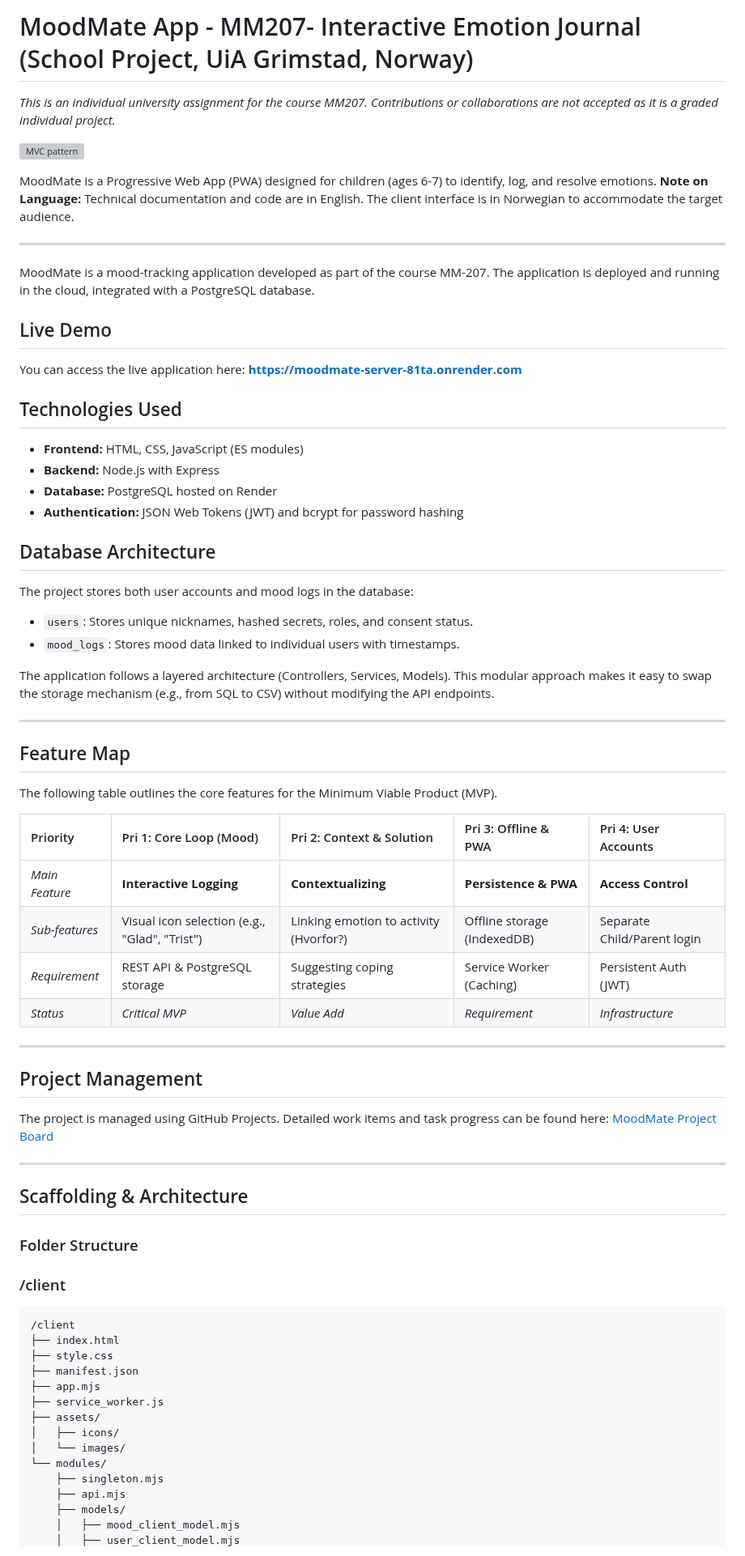
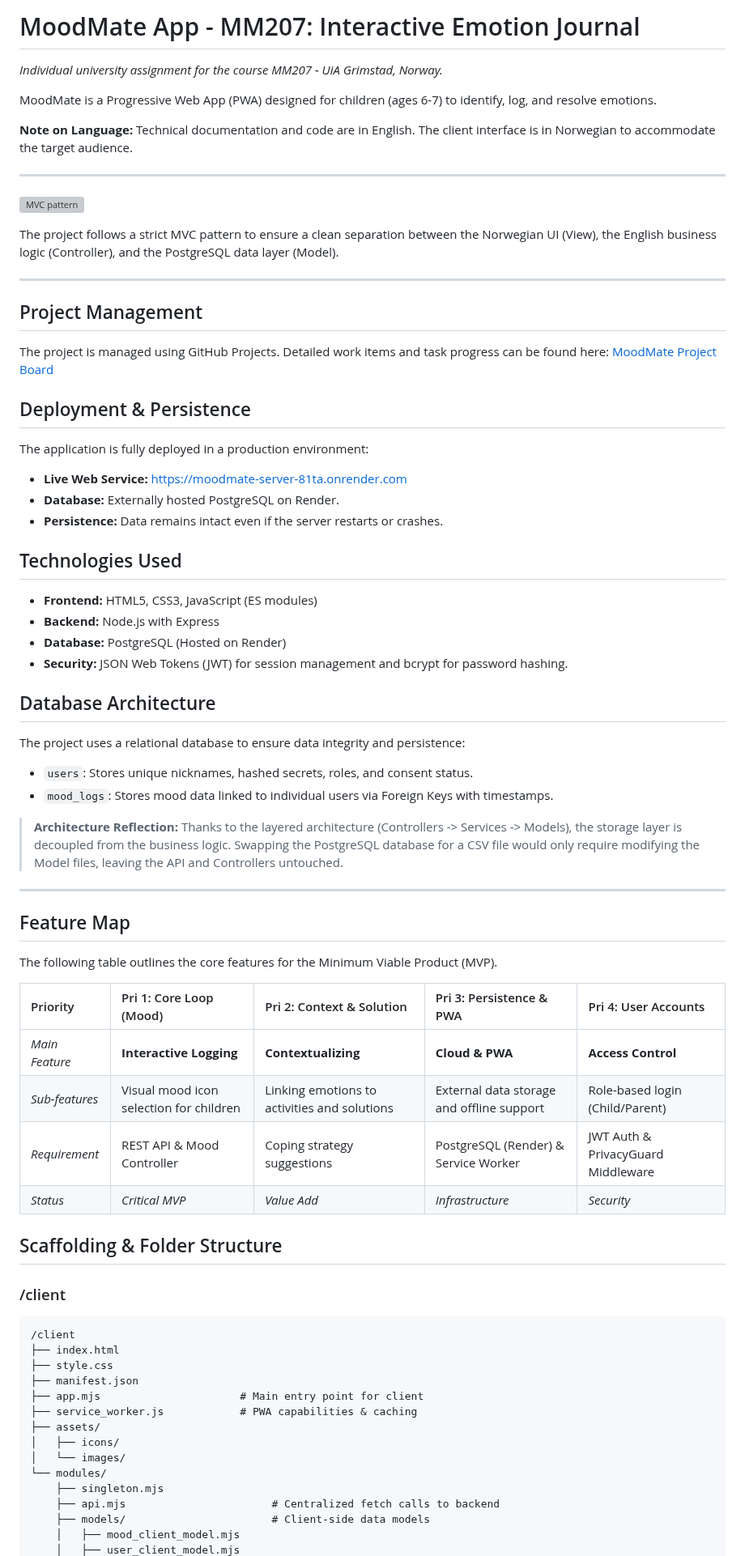
Before and after one commit to HannahEleenN/MM207_MoodMate_app, a Markdown page: README.md, the part around one of its changes. Shown at 81% size. Rendered like a GitHub page; grey boxes are pictures that could not be loaded.

Commit message:
Revise README for improved clarity and structure
Updated README.md for clarity and organization, including new sections on project management, deployment, and security features.

````diff
--- a/README.md
+++ b/README.md
@@ -1,59 +1,55 @@
-# MoodMate App - MM207- Interactive Emotion Journal (School Project, UiA Grimstad, Norway)
-
-*This is an individual university assignment for the course MM207.*
-*Contributions or collaborations are not accepted as it is a graded individual project.*
-
-![MVC pattern](https://github.com/user-attachments/assets/7ef2653b-22a0-4015-a073-a5297a755ee7)
-
+# MoodMate App - MM207: Interactive Emotion Journal
+*Individual university assignment for the course MM207 - UiA Grimstad, Norway.*
 
 MoodMate is a Progressive Web App (PWA) designed for children (ages 6-7) to identify, log, and resolve emotions.
+
 **Note on Language:** Technical documentation and code are in English. The client interface is in Norwegian to accommodate the target audience.
 
 ---
 
-MoodMate is a mood-tracking application developed as part of the course MM-207.
-The application is deployed and running in the cloud, integrated with a PostgreSQL database.
+![MVC pattern](https://github.com/user-attachments/assets/7ef2653b-22a0-4015-a073-a5297a755ee7)
 
-## Live Demo
-You can access the live application here:
-**https://moodmate-server-81ta.onrender.com**
+The project follows a strict MVC pattern to ensure a clean separation between the Norwegian UI (View), the English business logic (Controller), and the PostgreSQL data layer (Model).
+
+---
+
+## Project Management
+The project is managed using GitHub Projects. Detailed work items and task progress can be found here:
+[MoodMate Project Board](https://github.com/users/HannahEleenN/projects/3/views/1)
+
+## Deployment & Persistence
+The application is fully deployed in a production environment:
+* **Live Web Service:** [https://moodmate-server-81ta.onrender.com](https://moodmate-server-81ta.onrender.com)
+* **Database:** Externally hosted PostgreSQL on Render.
+* **Persistence:** Data remains intact even if the server restarts or crashes.
 
 ## Technologies Used
-- **Frontend:** HTML, CSS, JavaScript (ES modules)
-- **Backend:** Node.js with Express
-- **Database:** PostgreSQL hosted on Render
-- **Authentication:** JSON Web Tokens (JWT) and bcrypt for password hashing
+* **Frontend:** HTML5, CSS3, JavaScript (ES modules)
+* **Backend:** Node.js with Express
+* **Database:** PostgreSQL (Hosted on Render)
+* **Security:** JSON Web Tokens (JWT) for session management and bcrypt for password hashing.
 
 ## Database Architecture
-The project stores both user accounts and mood logs in the database:
-- `users`: Stores unique nicknames, hashed secrets, roles, and consent status.
-- `mood_logs`: Stores mood data linked to individual users with timestamps.
+The project uses a relational database to ensure data integrity and persistence:
+* `users`: Stores unique nicknames, hashed secrets, roles, and consent status.
+* `mood_logs`: Stores mood data linked to individual users via Foreign Keys with timestamps.
 
-The application follows a layered architecture (Controllers, Services, Models). This modular approach makes it easy to swap the storage mechanism (e.g., from SQL to CSV) without modifying the API endpoints.
+> **Architecture Reflection:** Thanks to the layered architecture (Controllers -> Services -> Models), the storage layer is decoupled from the business logic. Swapping the PostgreSQL database for a CSV file would only require modifying the Model files, leaving the API and Controllers untouched.
 
 ---
 
 ## Feature Map
 The following table outlines the core features for the Minimum Viable Product (MVP).
 
-| Priority | Pri 1: Core Loop (Mood) | Pri 2: Context & Solution | Pri 3: Offline & PWA | Pri 4: User Accounts |
+| Priority | Pri 1: Core Loop (Mood) | Pri 2: Context & Solution | Pri 3: Persistence & PWA | Pri 4: User Accounts |
 |:-------------------|:-------------------|:-------------------|:-------------------|:-------------------|
-| *Main Feature* | **Interactive Logging** | **Contextualizing** | **Persistence & PWA** | **Access Control** |
-| *Sub-features* | Visual icon selection (e.g., "Glad", "Trist") | Linking emotion to activity (Hvorfor?) | Offline storage (IndexedDB) | Separate Child/Parent login |
-| *Requirement* | REST API & PostgreSQL storage | Suggesting coping strategies | Service Worker (Caching) | Persistent Auth (JWT) |
-| *Status* | *Critical MVP* | *Value Add* | *Requirement* | *Infrastructure* |
+| *Main Feature* | **Interactive Logging** | **Contextualizing** | **Cloud & PWA** | **Access Control** |
+| *Sub-features* | Visual mood icon selection for children | Linking emotions to activities and solutions | External data storage and offline support | Role-based login (Child/Parent) |
+| *Requirement* | REST API & Mood Controller | Coping strategy suggestions | PostgreSQL (Render) & Service Worker | JWT Auth & PrivacyGuard Middleware |
+| *Status* | *Critical MVP* | *Value Add* | *Infrastructure* | *Security* |
 
----
 
-## Project Management
-The project is managed using GitHub Projects. Detailed work items and task progress can be found here:
-[MoodMate Project Board](https://github.com/users/HannahEleenN/projects/3)
-
----
-
-## Scaffolding & Architecture
-
-### Folder Structure
+## Scaffolding & Folder Structure
 
 ### /client
 ```plaintext
@@ -61,14 +57,14 @@ The project is managed using GitHub Projects. Detailed work items and task progr
 ├── index.html
 ├── style.css
 ├── manifest.json
-├── app.mjs
-├── service_worker.js
+├── app.mjs                      # Main entry point for client
+├── service_worker.js            # PWA capabilities & caching
 ├── assets/
 │   ├── icons/
 │   └── images/
 └── modules/
     ├── singleton.mjs
-    ├── api.mjs
-    ├── models/
+    ├── api.mjs                       # Centralized fetch calls to backend
+    ├── models/                       # Client-side data models
     │   ├── mood_client_model.mjs
     │   ├── user_client_model.mjs
````
Also changed, not shown: other parts of README.md (+61 -72 lines).
